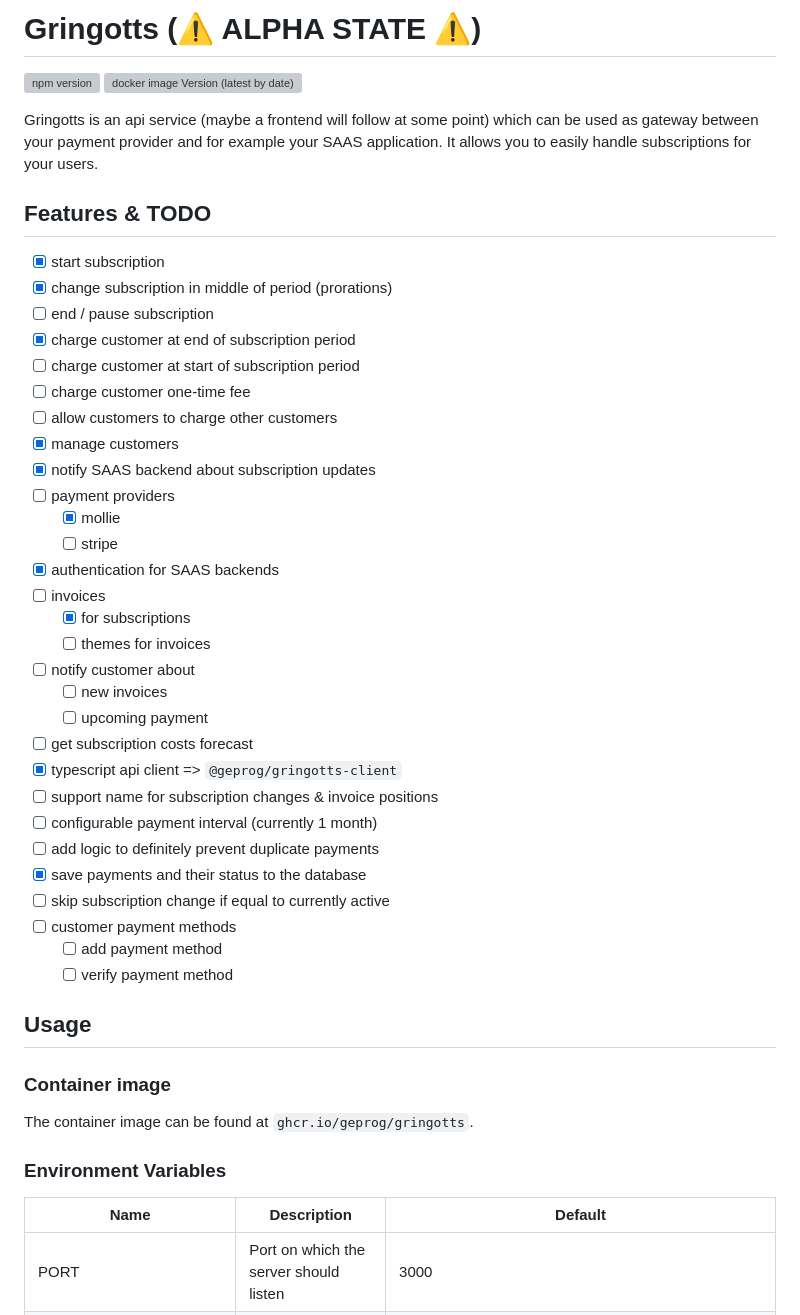
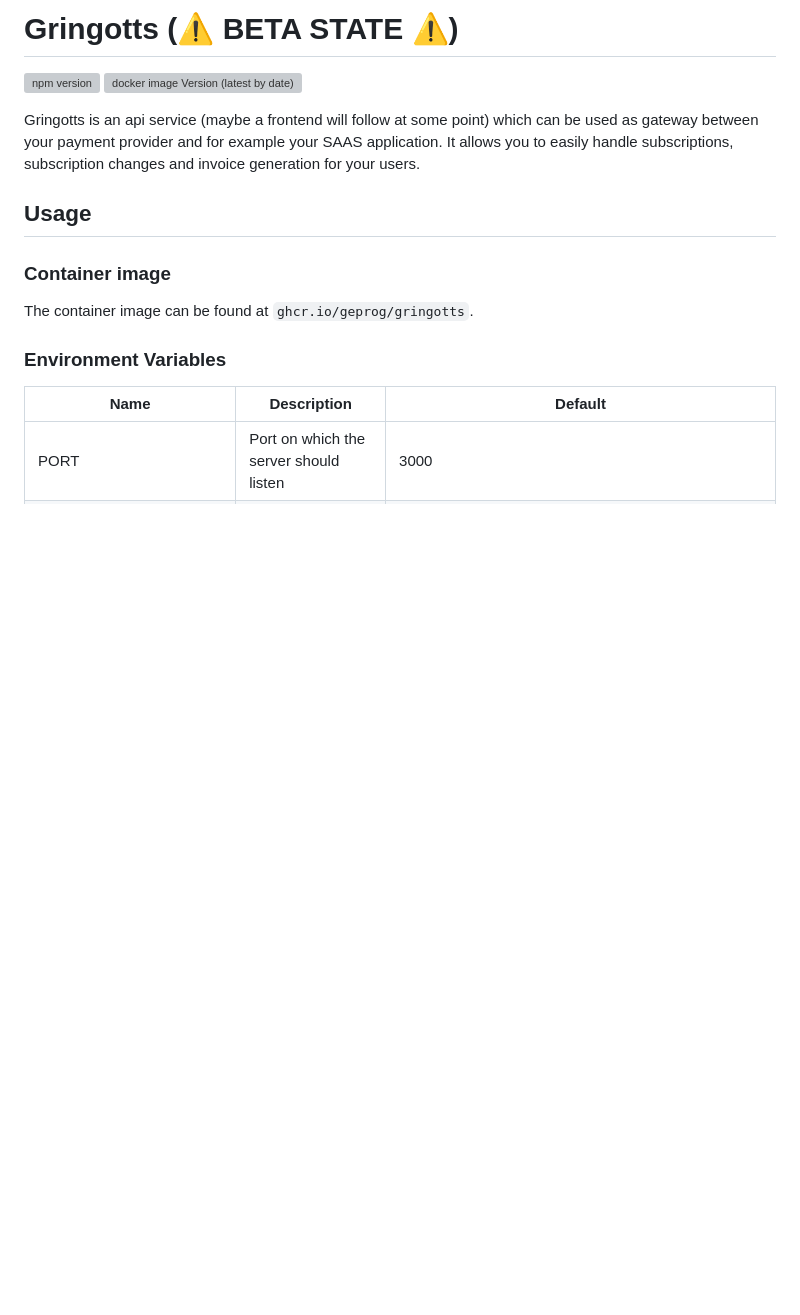
Before and after one commit to geprog/gringotts, a Markdown page: README.md, the part around the change printed below. GitHub-like rendering; blank space fills up the shorter version; grey boxes are pictures that could not be loaded.

Commit message:
chore: update readme

```diff
--- a/README.md
+++ b/README.md
@@ -1,41 +1,9 @@
-# Gringotts (:warning: ALPHA STATE :warning:)
+# Gringotts (:warning: BETA STATE :warning:)
 
 [![npm version](https://img.shields.io/npm/v/@geprog/gringotts-client)](https://www.npmjs.com/package/@geprog/gringotts-client)
 [![docker image Version (latest by date)](https://img.shields.io/docker/v/geprog/gringotts?label=docker)](https://github.com/geprog/gringotts-payments/pkgs/container/gringotts)
 
-Gringotts is an api service (maybe a frontend will follow at some point) which can be used as gateway between your payment provider and for example your SAAS application. It allows you to easily handle subscriptions for your users.
-
-## Features & TODO
-
-- [x] start subscription
-- [x] change subscription in middle of period (prorations)
-- [ ] end / pause subscription
-- [x] charge customer at end of subscription period
-- [ ] charge customer at start of subscription period
-- [ ] charge customer one-time fee
-- [ ] allow customers to charge other customers
-- [x] manage customers
-- [x] notify SAAS backend about subscription updates
-- [ ] payment providers
-  - [x] mollie
-  - [ ] stripe
-- [x] authentication for SAAS backends
-- [ ] invoices
-  - [x] for subscriptions
-  - [ ] themes for invoices
-- [ ] notify customer about
-  - [ ] new invoices
-  - [ ] upcoming payment
-- [ ] get subscription costs forecast
-- [x] typescript api client => `@geprog/gringotts-client`
-- [ ] support name for subscription changes & invoice positions
-- [ ] configurable payment interval (currently 1 month)
-- [ ] add logic to definitely prevent duplicate payments
-- [x] save payments and their status to the database
-- [ ] skip subscription change if equal to currently active
-- [ ] customer payment methods
-  - [ ] add payment method
-  - [ ] verify payment method
+Gringotts is an api service (maybe a frontend will follow at some point) which can be used as gateway between your payment provider and for example your SAAS application. It allows you to easily handle subscriptions, subscription changes and invoice generation for your users.
 
 ## Usage
 
```
Also changed, not shown: other parts of README.md (+1 -1 lines).
